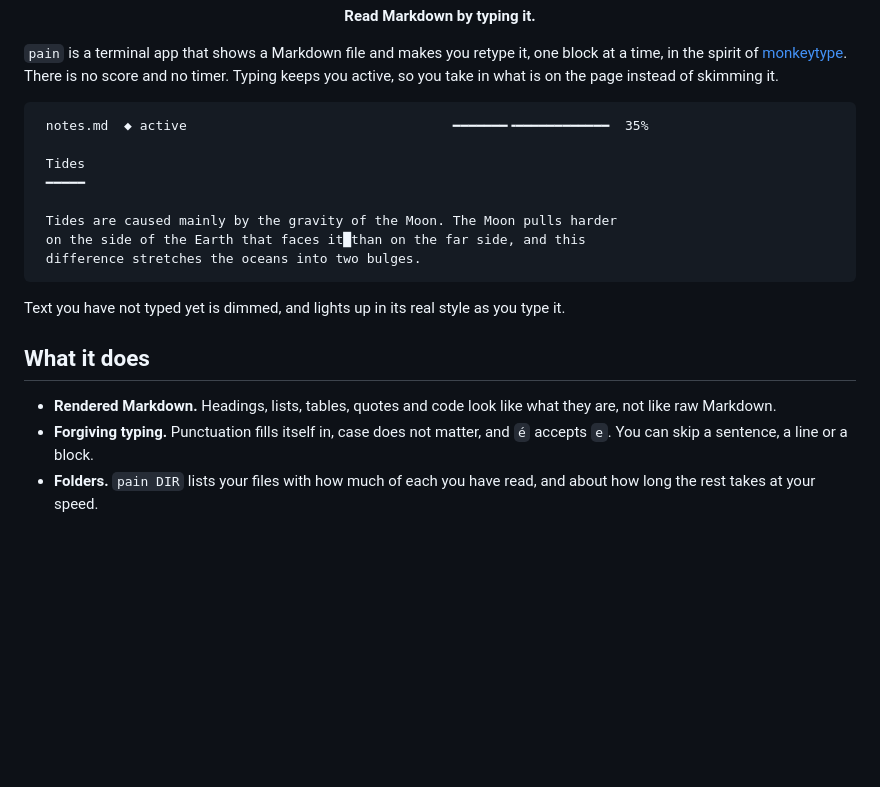
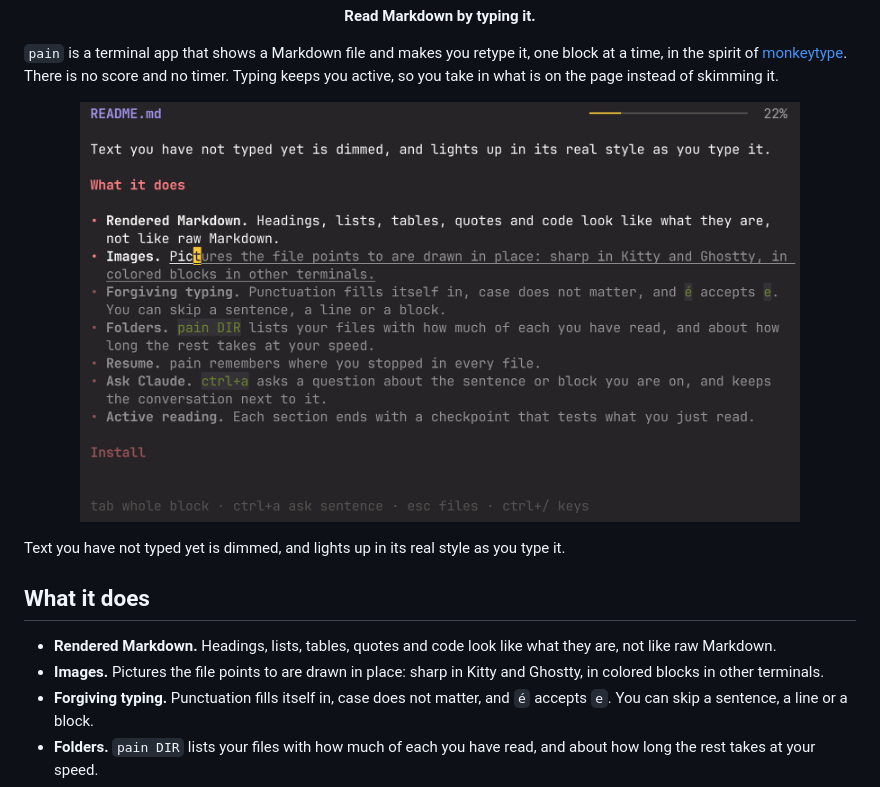
Before and after one commit to jnigri/pain, a Markdown page: README.md, the part around the change. Drawn GitHub-style; pictures changed too: docs/screenshot.png (added); blank space fills up the shorter version.

Commit message:
Render images: Kitty graphics where supported, half blocks elsewhere
Co-Authored-By: Claude Fable 5.2 <noreply@anthropic.com>

````diff
--- a/README.md
+++ b/README.md
@@ -11,16 +11,9 @@ one block at a time, in the spirit of [monkeytype](https://monkeytype.com).
 There is no score and no timer. Typing keeps you active, so you take in what is
 on the page instead of skimming it.
 
-```
- notes.md  ◆ active                                  ━━━━━━━╺━━━━━━━━━━━━  35%
-
- Tides
- ━━━━━
-
- Tides are caused mainly by the gravity of the Moon. The Moon pulls harder
- on the side of the Earth that faces it█than on the far side, and this
- difference stretches the oceans into two bulges.
-```
+<p align="center">
+  <img src="docs/screenshot.png" width="720" alt="pain showing its own README: typed text is bright, the rest is dimmed, and the sentence being typed is underlined">
+</p>
 
 Text you have not typed yet is dimmed, and lights up in its real style as you
 type it.
@@ -29,6 +22,8 @@ type it.
 
 - **Rendered Markdown.** Headings, lists, tables, quotes and code look like
   what they are, not like raw Markdown.
+- **Images.** Pictures the file points to are drawn in place: sharp in Kitty
+  and Ghostty, in colored blocks in other terminals.
 - **Forgiving typing.** Punctuation fills itself in, case does not matter, and
   `é` accepts `e`. You can skip a sentence, a line or a block.
 - **Folders.** `pain DIR` lists your files with how much of each you have
````
Also changed, not shown: docs/reference.md (+34 -4 lines), samples/tour.md (+6 -0 lines), 14 other files.
